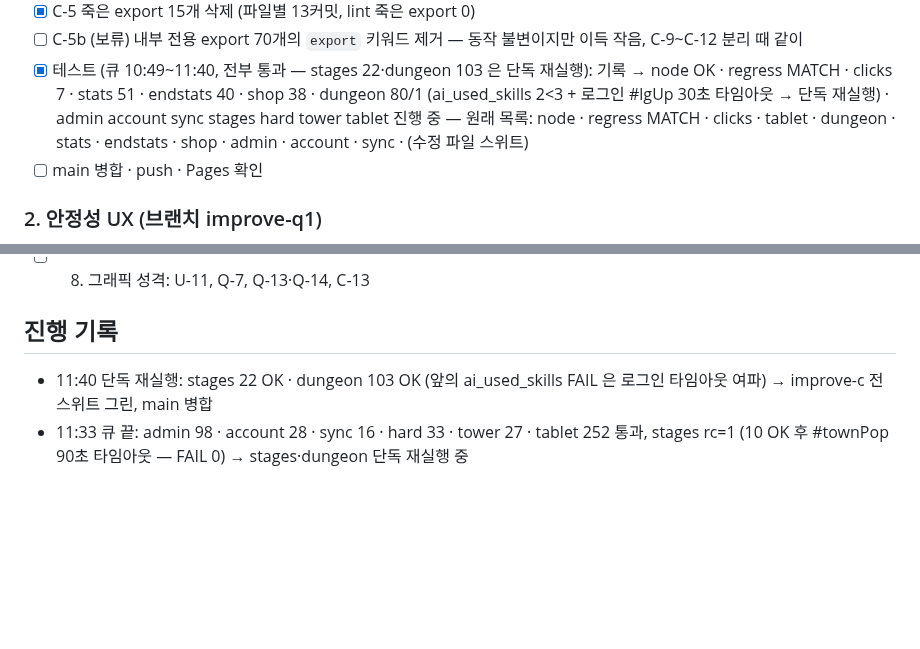
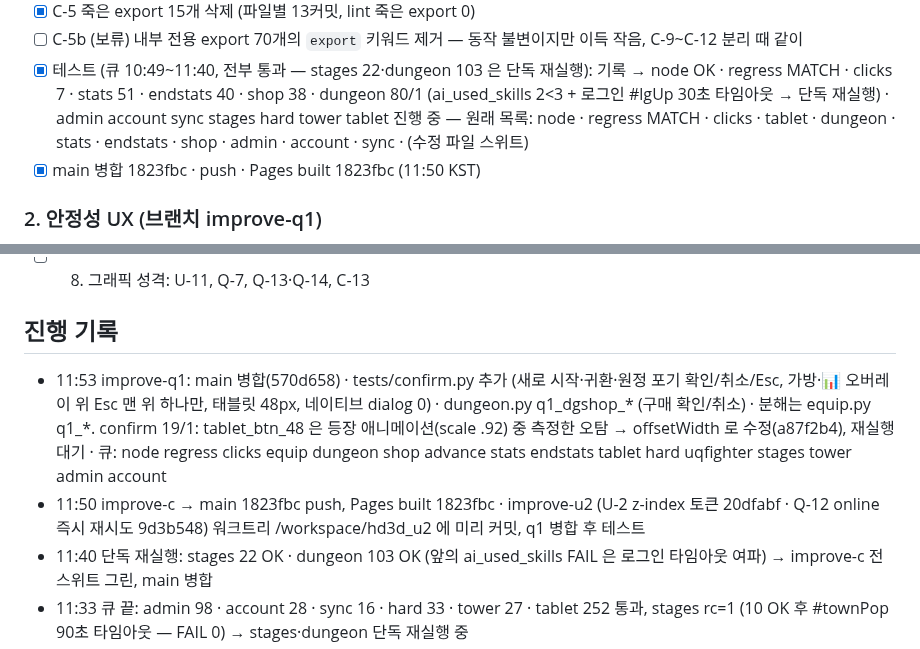
Before and after one commit to hyunjk11/hero-defense-3d, a Markdown page: docs/IMPROVE_2026-10-23.md, 2 parts joined by grey strips. Rendered like a GitHub page; blank space fills up the shorter version.

Commit message:
docs: IMPROVE q1 진행

```diff
--- a/docs/IMPROVE_2026-10-23.md
+++ b/docs/IMPROVE_2026-10-23.md
@@ -17,7 +17,7 @@
 - [x] C-5 죽은 export 15개 삭제 (파일별 13커밋, lint 죽은 export 0)
 - [ ] C-5b (보류) 내부 전용 export 70개의 `export` 키워드 제거 — 동작 불변이지만 이득 작음, C-9~C-12 분리 때 같이
 - [x] 테스트 (큐 10:49~11:40, 전부 통과 — stages 22·dungeon 103 은 단독 재실행): 기록 → node OK · regress MATCH · clicks 7 · stats 51 · endstats 40 · shop 38 · dungeon 80/1 (ai_used_skills 2<3 + 로그인 #lgUp 30초 타임아웃 → 단독 재실행) · admin account sync stages hard tower tablet 진행 중 — 원래 목록: node · regress MATCH · clicks · tablet · dungeon · stats · endstats · shop · admin · account · sync · (수정 파일 스위트)
-- [ ] main 병합 · push · Pages 확인
+- [x] main 병합 1823fbc · push · Pages built 1823fbc (11:50 KST)
 
 ### 2. 안정성 UX (브랜치 improve-q1)
 - [ ] Q-1 공용 확인창 `ui/confirm.js askConfirm()` → 네이티브 `confirm()` 5곳 (코드 커밋 0d6ebc3 @improve-q1 `/workspace/hd3d_q1`, 테스트 대기)
@@ -34,6 +34,8 @@
 - [ ] 8. 그래픽 성격: U-11, Q-7, Q-13·Q-14, C-13
 
 ## 진행 기록
+- 11:53 improve-q1: main 병합(570d658) · tests/confirm.py 추가 (새로 시작·귀환·원정 포기 확인/취소/Esc, 가방·📊 오버레이 위 Esc 맨 위 하나만, 태블릿 48px, 네이티브 dialog 0) · dungeon.py q1_dgshop_* (구매 확인/취소) · 분해는 equip.py q1_*. confirm 19/1: tablet_btn_48 은 등장 애니메이션(scale .92) 중 측정한 오탐 → offsetWidth 로 수정(a87f2b4), 재실행 대기 · 큐: node regress clicks equip dungeon shop advance stats endstats tablet hard uqfighter stages tower admin account
+- 11:50 improve-c → main 1823fbc push, Pages built 1823fbc · improve-u2 (U-2 z-index 토큰 20dfabf · Q-12 online 즉시 재시도 9d3b548) 워크트리 /workspace/hd3d_u2 에 미리 커밋, q1 병합 후 테스트
 - 11:40 단독 재실행: stages 22 OK · dungeon 103 OK (앞의 ai_used_skills FAIL 은 로그인 타임아웃 여파) → improve-c 전 스위트 그린, main 병합
 - 11:33 큐 끝: admin 98 · account 28 · sync 16 · hard 33 · tower 27 · tablet 252 통과, stages rc=1 (10 OK 후 #townPop 90초 타임아웃 — FAIL 0) → stages·dungeon 단독 재실행 중
 - 10:49 endstats main 병합 837fc93 push → Pages built 837fc93 · improve-c 에 main 병합 후 큐 시작
```
